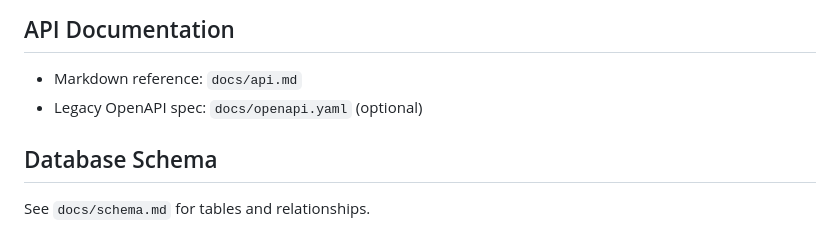
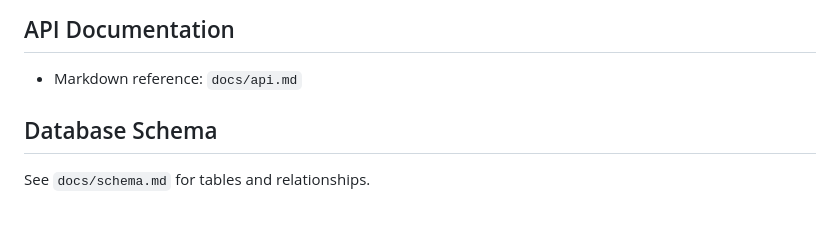
Before and after one commit to nadernima/flask-library-system, a Markdown page: README.md, the part around the change. Drawn GitHub-style.

Commit message:
Remove legacy OpenAPI note from README

```diff
--- a/README.md
+++ b/README.md
@@ -98,7 +98,6 @@ Uses in-memory SQLite via fixtures (`tests/conftest.py`).
 
 ## API Documentation
 - Markdown reference: `docs/api.md`
-- Legacy OpenAPI spec: `docs/openapi.yaml` (optional)
 
 ## Database Schema
 See `docs/schema.md` for tables and relationships.
```
